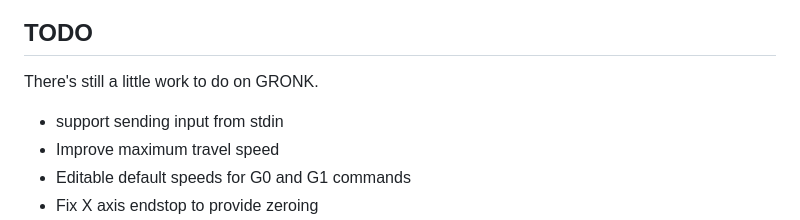
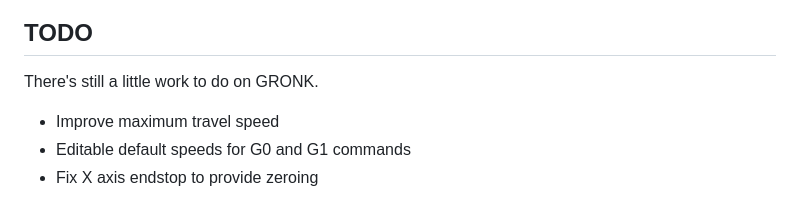
Before and after one commit to phooky/gronk, a Markdown page: README.md, the part around the change. Rendered like a GitHub page.

Commit message:
remove done task form todo

```diff
--- a/README.md
+++ b/README.md
@@ -147,7 +147,6 @@ Table of supported M codes
 ## TODO
 
 There's still a little work to do on GRONK.
-* support sending input from stdin
 * Improve maximum travel speed
 * Editable default speeds for G0 and G1 commands
 * Fix X axis endstop to provide zeroing
```
